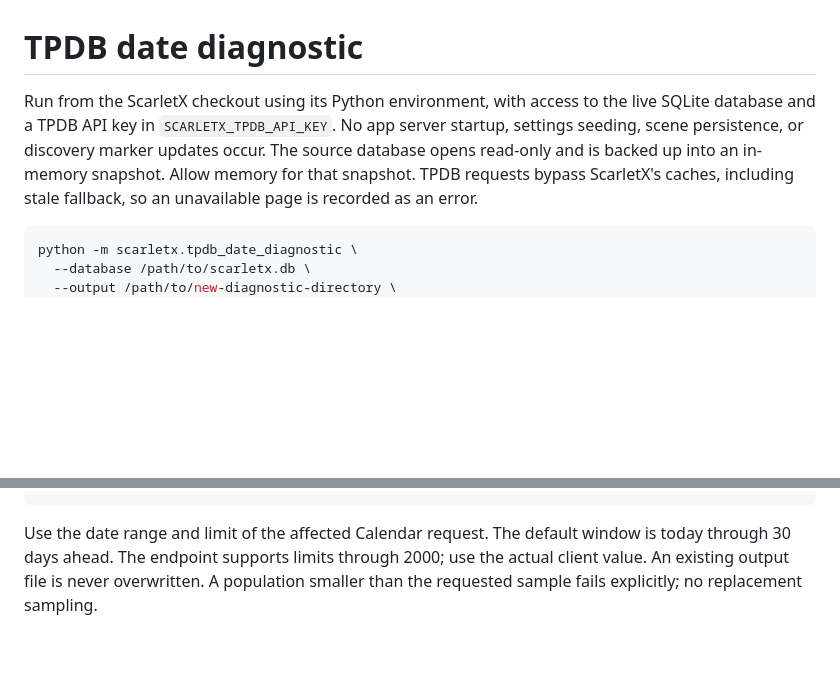
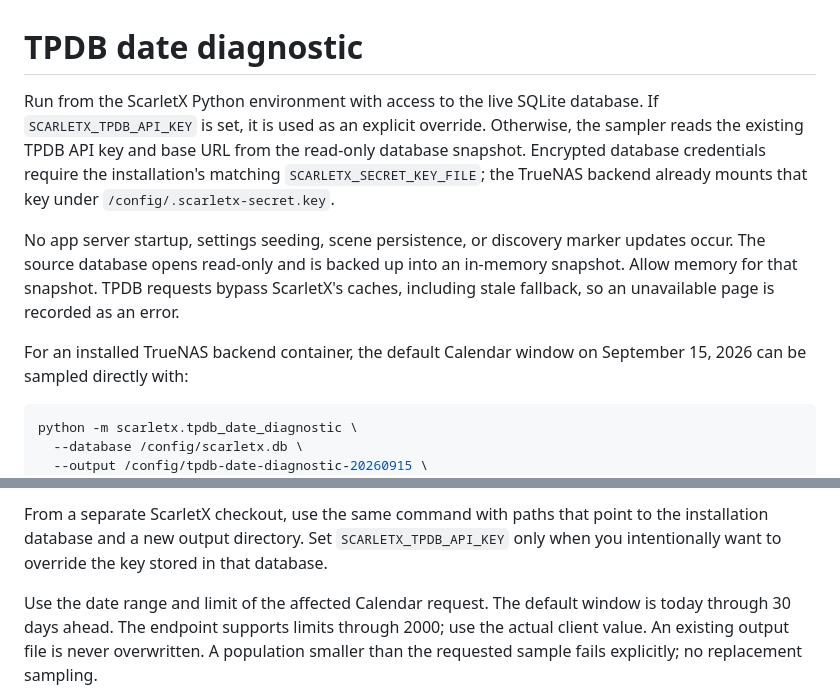
Before and after one commit to terralayer/ScarletX, a Markdown page: docs/tpdb-date-diagnostic.md, 2 parts joined by grey strips. Rendered like a GitHub page; blank space fills up the shorter version.

Commit message:
docs: document installed TPDB diagnostic credentials

````diff
--- a/docs/tpdb-date-diagnostic.md
+++ b/docs/tpdb-date-diagnostic.md
@@ -1,14 +1,22 @@
 # TPDB date diagnostic
 
-Run from the ScarletX checkout using its Python environment, with access to the
-live SQLite database and a TPDB API key in `SCARLETX_TPDB_API_KEY`. No app server
-startup, settings seeding, scene persistence, or discovery marker updates occur.
-The source database opens read-only and is backed up into an in-memory snapshot.
-Allow memory for that snapshot. TPDB requests bypass ScarletX's caches, including
-stale fallback, so an unavailable page is recorded as an error.
+Run from the ScarletX Python environment with access to the live SQLite database.
+If `SCARLETX_TPDB_API_KEY` is set, it is used as an explicit override. Otherwise,
+the sampler reads the existing TPDB API key and base URL from the read-only database
+snapshot. Encrypted database credentials require the installation's matching
+`SCARLETX_SECRET_KEY_FILE`; the TrueNAS backend already mounts that key under
+`/config/.scarletx-secret.key`.
+
+No app server startup, settings seeding, scene persistence, or discovery marker
+updates occur. The source database opens read-only and is backed up into an in-memory
+snapshot. Allow memory for that snapshot. TPDB requests bypass ScarletX's caches,
+including stale fallback, so an unavailable page is recorded as an error.
+
+For an installed TrueNAS backend container, the default Calendar window on
+September 15, 2026 can be sampled directly with:
 
 ```sh
 python -m scarletx.tpdb_date_diagnostic \
-  --database /path/to/scarletx.db \
-  --output /path/to/new-diagnostic-directory \
+  --database /config/scarletx.db \
+  --output /config/tpdb-date-diagnostic-20260915 \
   --count 100 --seed 20260915 \
@@ -16,4 +24,8 @@ python -m scarletx.tpdb_date_diagnostic \
 ```
+
+From a separate ScarletX checkout, use the same command with paths that point to the
+installation database and a new output directory. Set `SCARLETX_TPDB_API_KEY` only
+when you intentionally want to override the key stored in that database.
 
 Use the date range and limit of the affected Calendar request. The default window
 is today through 30 days ahead. The endpoint supports limits through 2000; use the
````
Also changed, not shown: other parts of docs/tpdb-date-diagnostic.md (+1 -1 lines).
